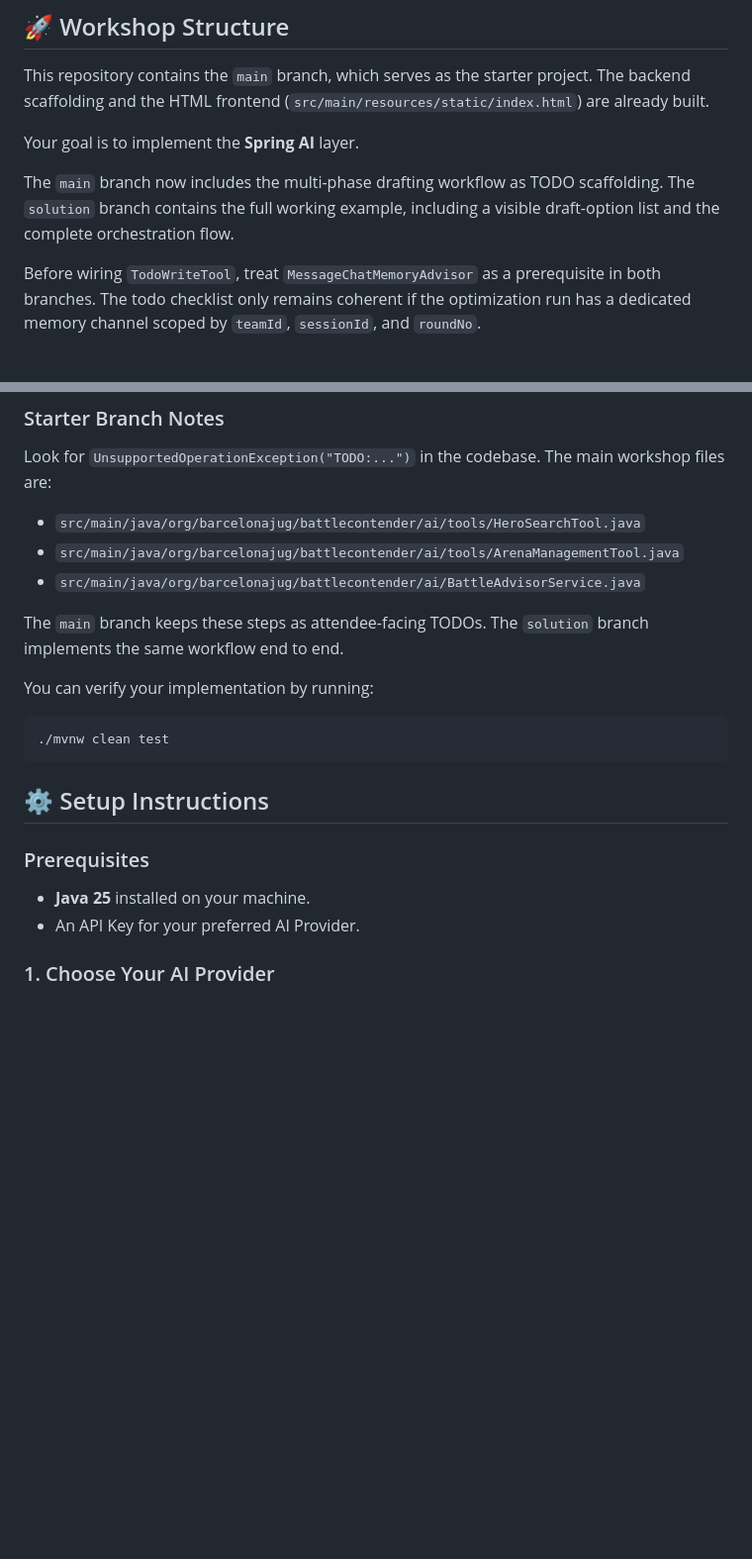
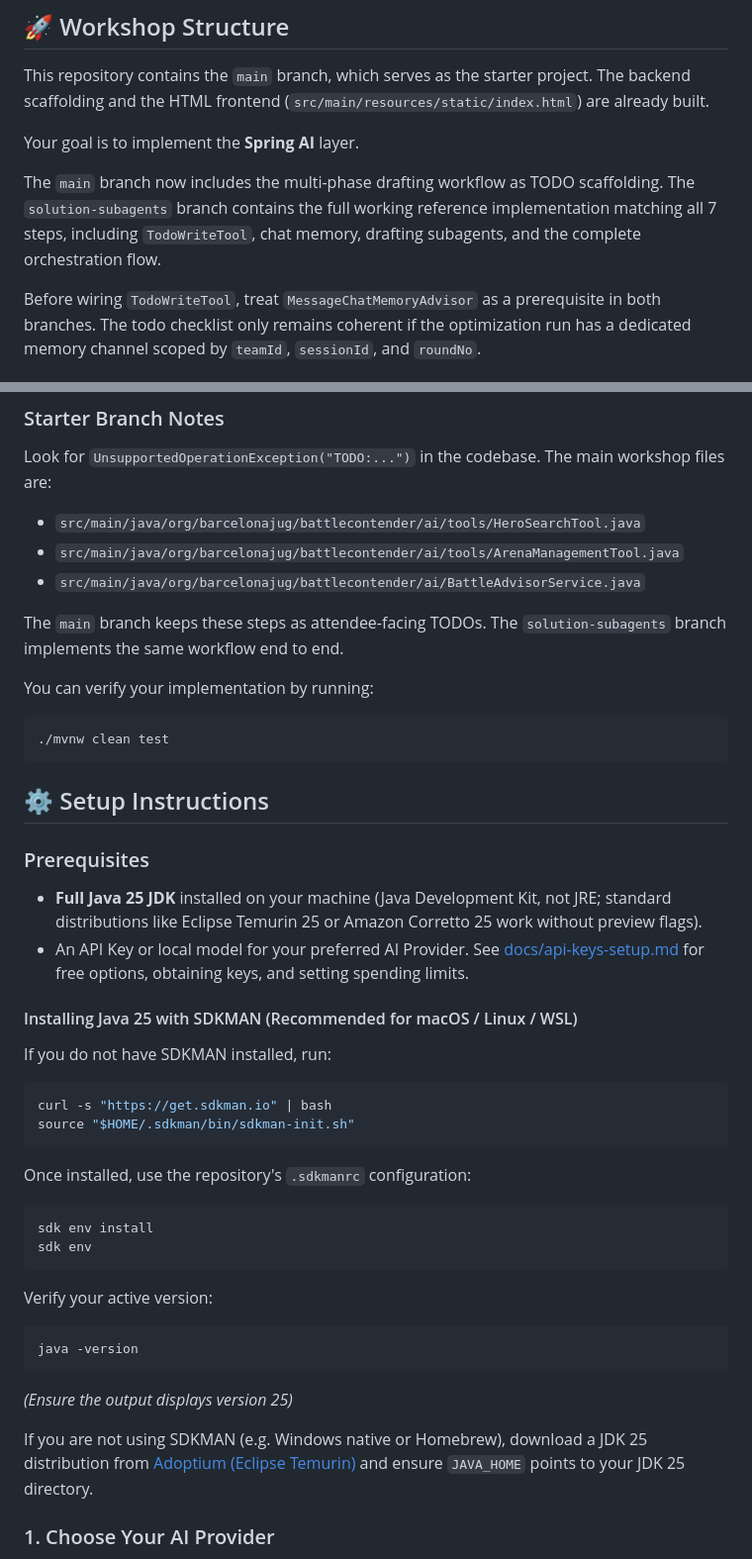
Before and after one commit to barcelonajug/battle-squad, a Markdown page: README.md, 2 parts joined by grey strips. Shown at 99% size. Rendered like a GitHub page; blank space fills up the shorter version.

````diff
--- a/README.md
+++ b/README.md
@@ -10,7 +10,7 @@ This repository contains the `main` branch, which serves as the starter project.
 
 Your goal is to implement the **Spring AI** layer.
 
-The `main` branch now includes the multi-phase drafting workflow as TODO scaffolding. The `solution` branch contains the full working example, including a visible draft-option list and the complete orchestration flow.
+The `main` branch now includes the multi-phase drafting workflow as TODO scaffolding. The `solution-subagents` branch contains the full working reference implementation matching all 7 steps, including `TodoWriteTool`, chat memory, drafting subagents, and the complete orchestration flow.
 
 Before wiring `TodoWriteTool`, treat `MessageChatMemoryAdvisor` as a prerequisite in both branches. The todo checklist only remains coherent if the optimization run has a dedicated memory channel scoped by `teamId`, `sessionId`, and `roundNo`.
 
@@ -51,7 +51,7 @@ Look for `UnsupportedOperationException("TODO:...")` in the codebase. The main w
 - `src/main/java/org/barcelonajug/battlecontender/ai/tools/ArenaManagementTool.java`
 - `src/main/java/org/barcelonajug/battlecontender/ai/BattleAdvisorService.java`
 
-The `main` branch keeps these steps as attendee-facing TODOs. The `solution` branch implements the same workflow end to end.
+The `main` branch keeps these steps as attendee-facing TODOs. The `solution-subagents` branch implements the same workflow end to end.
 
 You can verify your implementation by running:
 
@@ -63,8 +63,34 @@ You can verify your implementation by running:
 
 ### Prerequisites
 
-- **Java 25** installed on your machine.
-- An API Key for your preferred AI Provider.
+- **Full Java 25 JDK** installed on your machine (Java Development Kit, not JRE; standard distributions like Eclipse Temurin 25 or Amazon Corretto 25 work without preview flags).
+- An API Key or local model for your preferred AI Provider. See [docs/api-keys-setup.md](docs/api-keys-setup.md) for free options, obtaining keys, and setting spending limits.
+
+#### Installing Java 25 with SDKMAN (Recommended for macOS / Linux / WSL)
+
+If you do not have SDKMAN installed, run:
+
+```bash
+curl -s "https://get.sdkman.io" | bash
+source "$HOME/.sdkman/bin/sdkman-init.sh"
+```
+
+Once installed, use the repository's `.sdkmanrc` configuration:
+
+```bash
+sdk env install
+sdk env
+```
+
+Verify your active version:
+
+```bash
+java -version
+```
+
+_(Ensure the output displays version 25)_
+
+If you are not using SDKMAN (e.g. Windows native or Homebrew), download a JDK 25 distribution from [Adoptium (Eclipse Temurin)](https://adoptium.net/) and ensure `JAVA_HOME` points to your JDK 25 directory.
 
 ### 1. Choose Your AI Provider
 
````
Also changed, not shown: other parts of README.md (+36 -29 lines), docs/api-keys-setup.md (added, +194 -0 lines).
